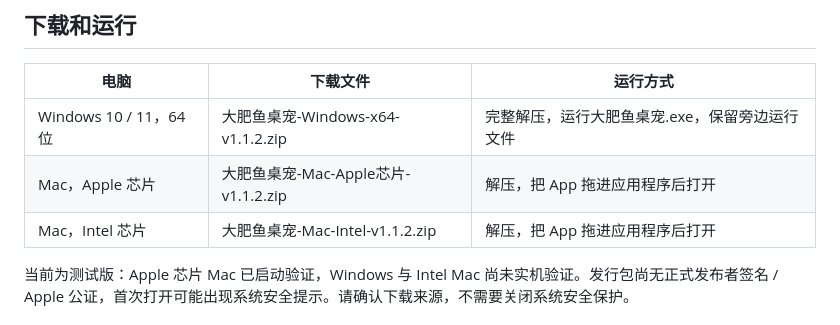
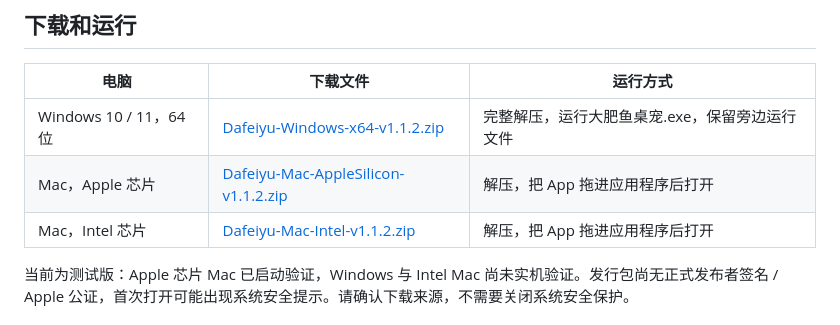
Before and after one commit to 1281788994-dev/dafeiyu-desktop, a Markdown page: README.md, the part around the change. Drawn GitHub-style.

```diff
--- a/README.md
+++ b/README.md
@@ -8,9 +8,9 @@
 
 | 电脑 | 下载文件 | 运行方式 |
 | --- | --- | --- |
-| Windows 10 / 11，64 位 | 大肥鱼桌宠-Windows-x64-v1.1.2.zip | 完整解压，运行大肥鱼桌宠.exe，保留旁边运行文件 |
-| Mac，Apple 芯片 | 大肥鱼桌宠-Mac-Apple芯片-v1.1.2.zip | 解压，把 App 拖进应用程序后打开 |
-| Mac，Intel 芯片 | 大肥鱼桌宠-Mac-Intel-v1.1.2.zip | 解压，把 App 拖进应用程序后打开 |
+| Windows 10 / 11，64 位 | [Dafeiyu-Windows-x64-v1.1.2.zip](https://github.com/1281788994-dev/dafeiyu-desktop/releases/download/v1.1.2/Dafeiyu-Windows-x64-v1.1.2.zip) | 完整解压，运行大肥鱼桌宠.exe，保留旁边运行文件 |
+| Mac，Apple 芯片 | [Dafeiyu-Mac-AppleSilicon-v1.1.2.zip](https://github.com/1281788994-dev/dafeiyu-desktop/releases/download/v1.1.2/Dafeiyu-Mac-AppleSilicon-v1.1.2.zip) | 解压，把 App 拖进应用程序后打开 |
+| Mac，Intel 芯片 | [Dafeiyu-Mac-Intel-v1.1.2.zip](https://github.com/1281788994-dev/dafeiyu-desktop/releases/download/v1.1.2/Dafeiyu-Mac-Intel-v1.1.2.zip) | 解压，把 App 拖进应用程序后打开 |
 
 当前为测试版：Apple 芯片 Mac 已启动验证，Windows 与 Intel Mac 尚未实机验证。发行包尚无正式发布者签名 / Apple 公证，首次打开可能出现系统安全提示。请确认下载来源，不需要关闭系统安全保护。
 
```
